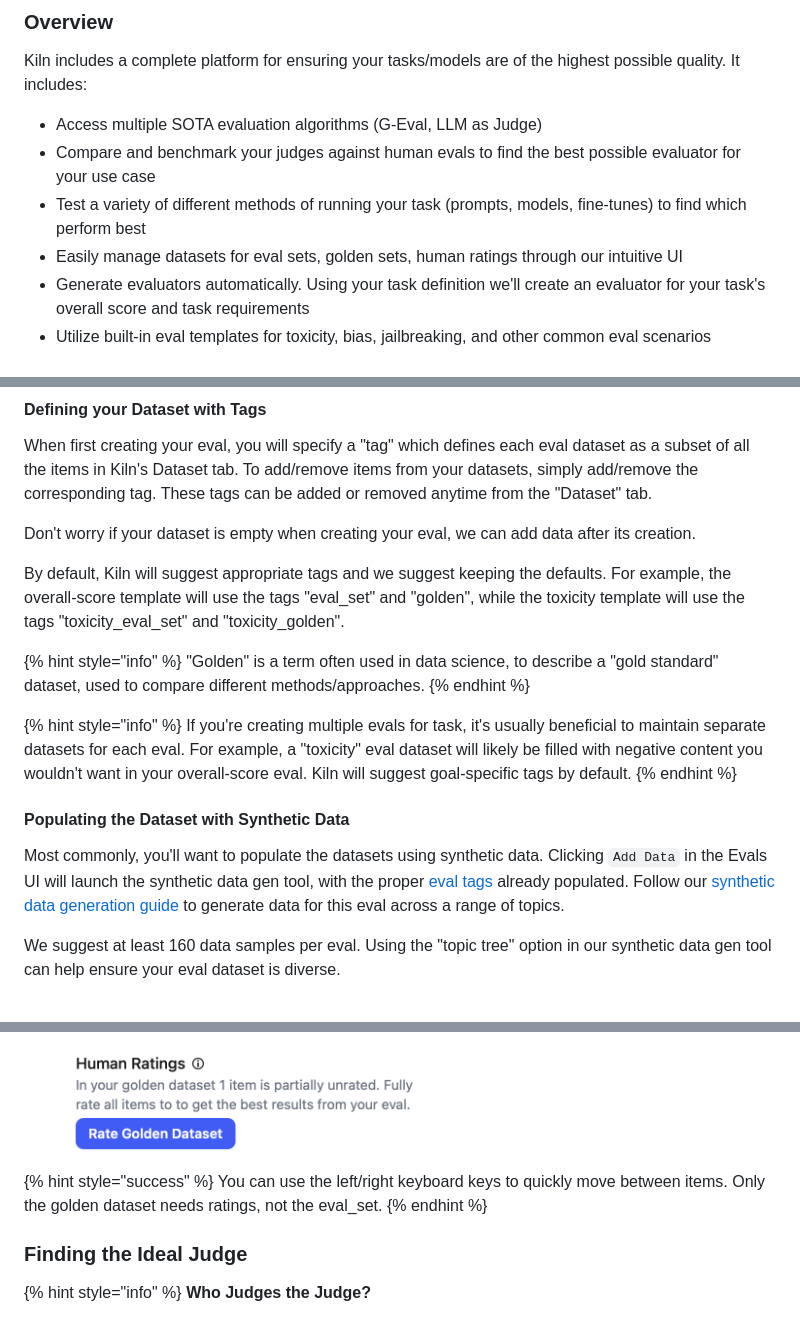
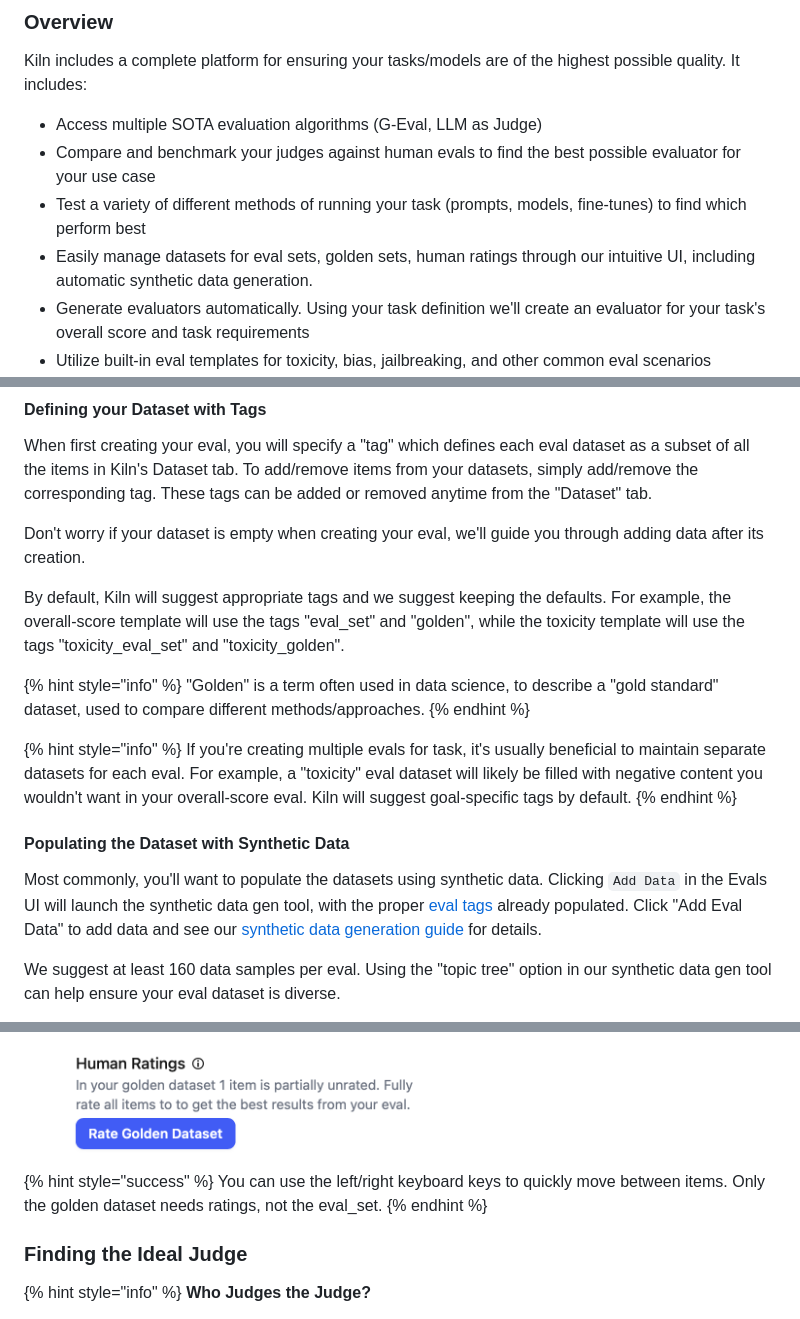
Before and after one commit to Kiln-AI/docs, a Markdown page: docs/evaluations.md, 3 parts joined by grey strips. Drawn GitHub-style.

```diff
--- a/docs/evaluations.md
+++ b/docs/evaluations.md
@@ -14,7 +14,7 @@ Kiln includes a complete platform for ensuring your tasks/models are of the high
 * Access multiple SOTA evaluation algorithms (G-Eval, LLM as Judge)
 * Compare and benchmark your judges against human evals to find the best possible evaluator for your use case
 * Test a variety of different methods of running your task (prompts, models, fine-tunes) to find which perform best
-* Easily manage datasets for eval sets, golden sets, human ratings through our intuitive UI
+* Easily manage datasets for eval sets, golden sets, human ratings through our intuitive UI, including automatic synthetic data generation.
 * Generate evaluators automatically. Using your task definition we'll create an evaluator for your task's overall score and task requirements
 * Utilize built-in eval templates for toxicity, bias, jailbreaking, and other common eval scenarios
 * Integrate evals with the rest of Kiln: use synthetic data generation to build eval sets, or use evals to evaluate fine-tunes
@@ -156,7 +164,7 @@ This section will walk you through populating both of your eval datasets.
 
 When first creating your eval, you will specify a "tag" which defines each eval dataset as a subset of all the items in Kiln's Dataset tab. To add/remove items from your datasets, simply add/remove the corresponding tag. These tags can be added or removed anytime from the "Dataset" tab.
 
-Don't worry if your dataset is empty when creating your eval, we can add data after its creation.
+Don't worry if your dataset is empty when creating your eval, we'll guide you through adding data after its creation.
 
 By default, Kiln will suggest appropriate tags and we suggest keeping the defaults. For example, the overall-score template will use the tags "eval\_set" and "golden", while the toxicity template will use the tags "toxicity\_eval\_set" and "toxicity\_golden".
 
@@ -170,7 +178,7 @@ If you're creating multiple evals for task, it's usually beneficial to maintain
 
 #### Populating the Dataset with Synthetic Data
 
-Most commonly, you'll want to populate the datasets using synthetic data. Clicking `Add Data` in the Evals UI will launch the synthetic data gen tool, with the proper [eval tags](evaluations.md#defining-your-dataset-with-tags) already populated. Follow our [synthetic data generation guide](synthetic-data-generation.md) to generate data for this eval across a range of topics.&#x20;
+Most commonly, you'll want to populate the datasets using synthetic data. Clicking `Add Data` in the Evals UI will launch the synthetic data gen tool, with the proper [eval tags](evaluations.md#defining-your-dataset-with-tags) already populated. Click "Add Eval Data" to add data and see our [synthetic data generation guide](synthetic-data-generation.md) for details.
 
 We suggest at least 160 data samples per eval. Using the "topic tree" option in our synthetic data gen tool can help ensure your eval dataset is diverse.
 
@@ -382,7 +390,7 @@ The `Rate Golden Dataset` button in the eval screen will take you to the dataset
 <figure><img src="../.gitbook/assets/Screenshot 2025-06-27 at 11.13.51 AM.png" alt="" width="375"><figcaption></figcaption></figure>
 
 {% hint style="success" %}
-&#x20;You can use the left/right keyboard keys to quickly move between items. Only the golden dataset needs ratings, not the eval\_set.
+You can use the left/right keyboard keys to quickly move between items. Only the golden dataset needs ratings, not the eval\_set.
 {% endhint %}
 
 ### Finding the Ideal Judge
```
Also changed, not shown: other parts of docs/evaluations.md (+27 -19 lines).
